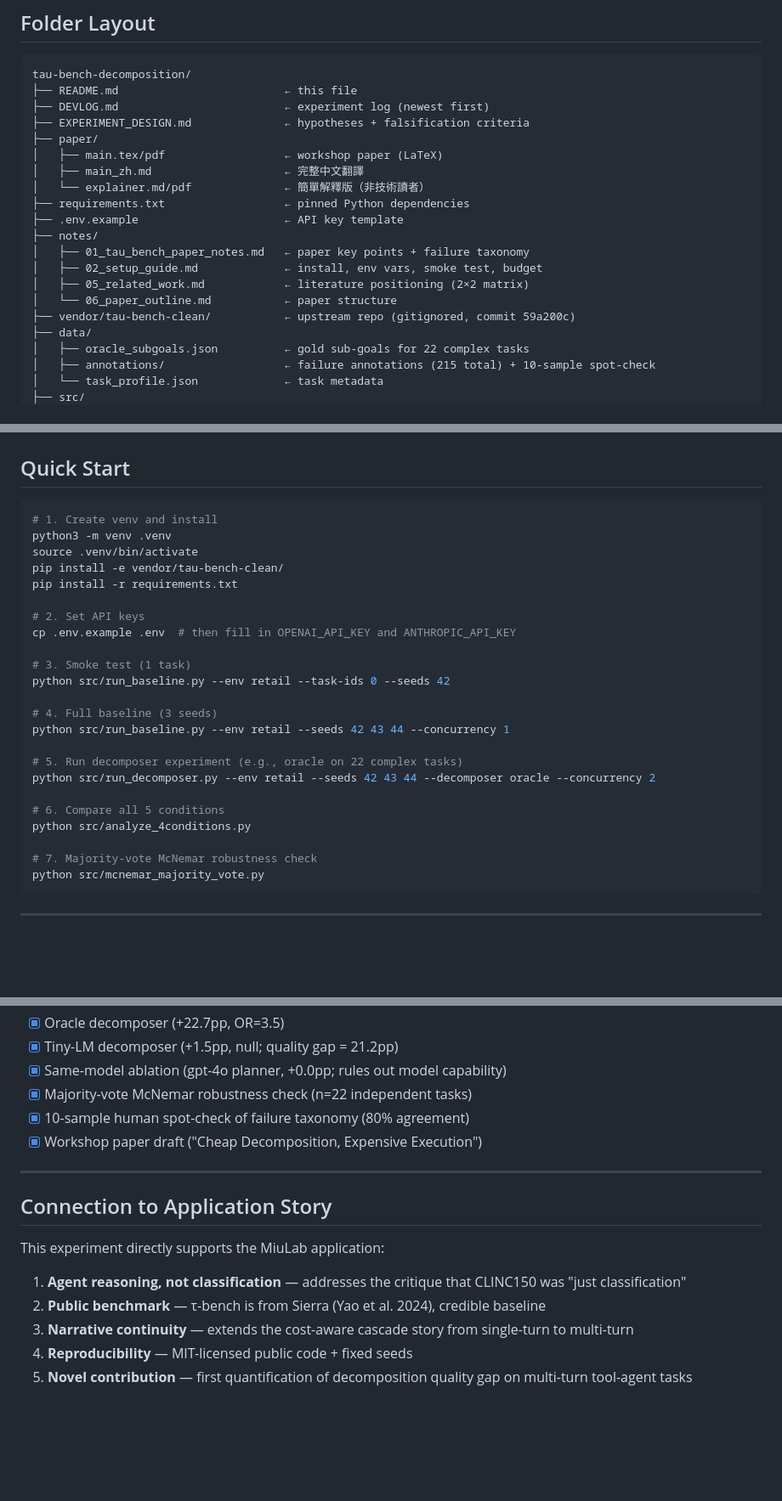
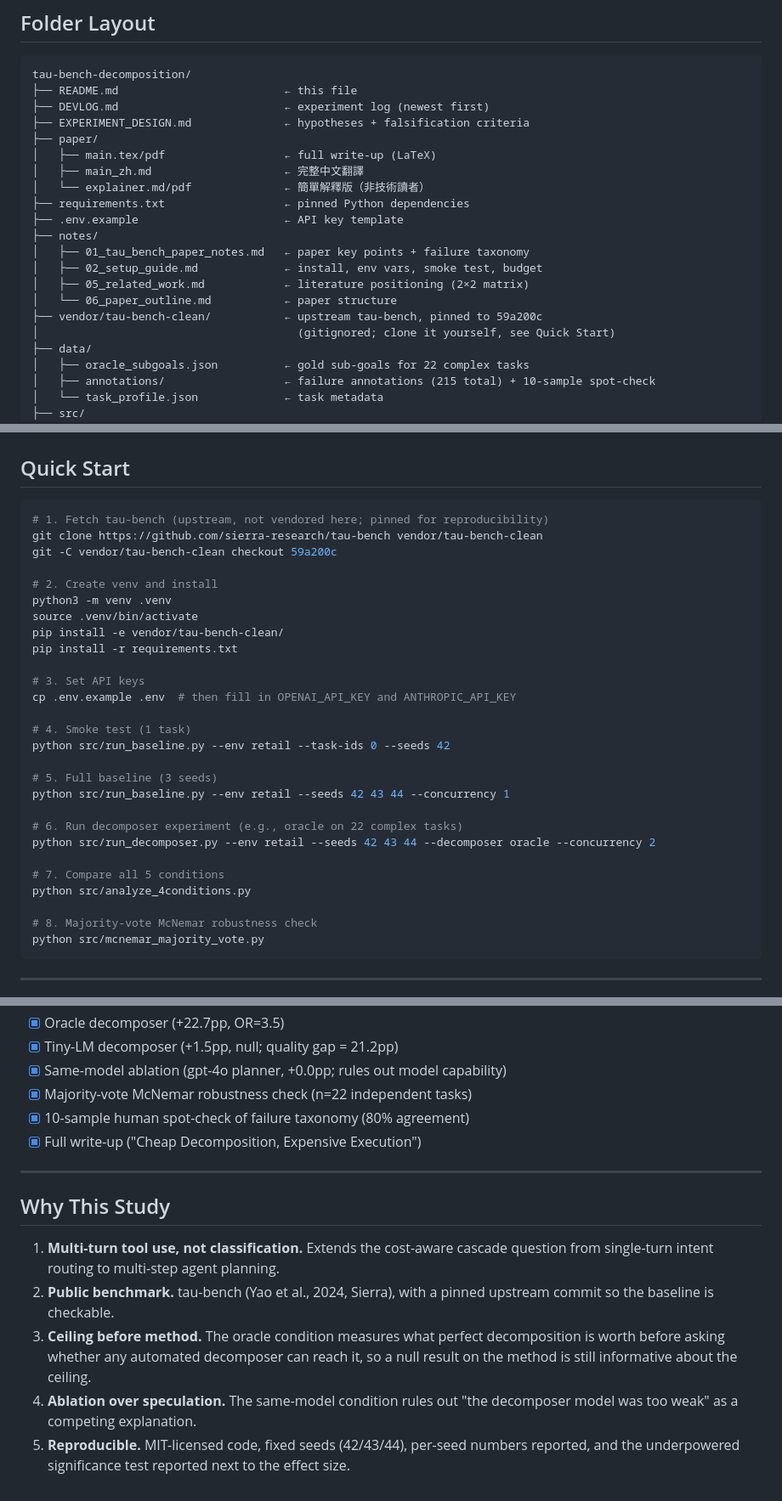
Before and after one commit to drewOrc/tau-bench-decomposition, a Markdown page: README.md, 3 parts joined by grey strips. Shown at 85% size. Rendered like a GitHub page; blank space fills up the shorter version.

Commit message:
docs: reframe README for public release
- Quick Start now fetches upstream tau-bench (pinned to 59a200c) instead of
  assuming the gitignored vendor/ directory exists; steps renumbered
- Replace the grad-school application section with a methodology section
  (ceiling analysis, same-model ablation, reproducibility)
- Drop the unverifiable "first quantification" novelty claim
- "workshop paper" to "full write-up", since this is not being submitted

````diff
--- a/README.md
+++ b/README.md
@@ -85,7 +85,7 @@ tau-bench-decomposition/
 ├── DEVLOG.md                         ← experiment log (newest first)
 ├── EXPERIMENT_DESIGN.md              ← hypotheses + falsification criteria
 ├── paper/
-│   ├── main.tex/pdf                  ← workshop paper (LaTeX)
+│   ├── main.tex/pdf                  ← full write-up (LaTeX)
 │   ├── main_zh.md                    ← 完整中文翻譯
 │   └── explainer.md/pdf              ← 簡單解釋版（非技術讀者）
 ├── requirements.txt                  ← pinned Python dependencies
@@ -95,7 +95,8 @@ tau-bench-decomposition/
 │   ├── 02_setup_guide.md             ← install, env vars, smoke test, budget
 │   ├── 05_related_work.md            ← literature positioning (2×2 matrix)
 │   └── 06_paper_outline.md           ← paper structure
-├── vendor/tau-bench-clean/           ← upstream repo (gitignored, commit 59a200c)
+├── vendor/tau-bench-clean/           ← upstream tau-bench, pinned to 59a200c
+│                                       (gitignored; clone it yourself, see Quick Start)
 ├── data/
 │   ├── oracle_subgoals.json          ← gold sub-goals for 22 complex tasks
 │   ├── annotations/                  ← failure annotations (215 total) + 10-sample spot-check
@@ -129,28 +130,32 @@ tau-bench-decomposition/
 ## Quick Start
 
 ```bash
-# 1. Create venv and install
+# 1. Fetch tau-bench (upstream, not vendored here; pinned for reproducibility)
+git clone https://github.com/sierra-research/tau-bench vendor/tau-bench-clean
+git -C vendor/tau-bench-clean checkout 59a200c
+
+# 2. Create venv and install
 python3 -m venv .venv
 source .venv/bin/activate
 pip install -e vendor/tau-bench-clean/
 pip install -r requirements.txt
 
-# 2. Set API keys
+# 3. Set API keys
 cp .env.example .env  # then fill in OPENAI_API_KEY and ANTHROPIC_API_KEY
 
-# 3. Smoke test (1 task)
+# 4. Smoke test (1 task)
 python src/run_baseline.py --env retail --task-ids 0 --seeds 42
 
-# 4. Full baseline (3 seeds)
+# 5. Full baseline (3 seeds)
 python src/run_baseline.py --env retail --seeds 42 43 44 --concurrency 1
 
-# 5. Run decomposer experiment (e.g., oracle on 22 complex tasks)
+# 6. Run decomposer experiment (e.g., oracle on 22 complex tasks)
 python src/run_decomposer.py --env retail --seeds 42 43 44 --decomposer oracle --concurrency 2
 
-# 6. Compare all 5 conditions
+# 7. Compare all 5 conditions
 python src/analyze_4conditions.py
 
-# 7. Majority-vote McNemar robustness check
+# 8. Majority-vote McNemar robustness check
 python src/mcnemar_majority_vote.py
 ```
 
@@ -169,15 +174,14 @@ python src/mcnemar_majority_vote.py
 - [x] Same-model ablation (gpt-4o planner, +0.0pp; rules out model capability)
 - [x] Majority-vote McNemar robustness check (n=22 independent tasks)
 - [x] 10-sample human spot-check of failure taxonomy (80% agreement)
-- [x] Workshop paper draft ("Cheap Decomposition, Expensive Execution")
+- [x] Full write-up ("Cheap Decomposition, Expensive Execution")
 
 ---
 
-## Connection to Application Story
+## Why This Study
 
-This experiment directly supports the MiuLab application:
-1. **Agent reasoning, not classification** — addresses the critique that CLINC150 was "just classification"
-2. **Public benchmark** — τ-bench is from Sierra (Yao et al. 2024), credible baseline
-3. **Narrative continuity** — extends the cost-aware cascade story from single-turn to multi-turn
-4. **Reproducibility** — MIT-licensed public code + fixed seeds
-5. **Novel contribution** — first quantification of decomposition quality gap on multi-turn tool-agent tasks
+1. **Multi-turn tool use, not classification.** Extends the cost-aware cascade question from single-turn intent routing to multi-step agent planning.
+2. **Public benchmark.** tau-bench (Yao et al., 2024, Sierra), with a pinned upstream commit so the baseline is checkable.
+3. **Ceiling before method.** The oracle condition measures what perfect decomposition is worth before asking whether any automated decomposer can reach it, so a null result on the method is still informative about the ceiling.
+4. **Ablation over speculation.** The same-model condition rules out "the decomposer model was too weak" as a competing explanation.
+5. **Reproducible.** MIT-licensed code, fixed seeds (42/43/44), per-seed numbers reported, and the underpowered significance test reported next to the effect size.
````
